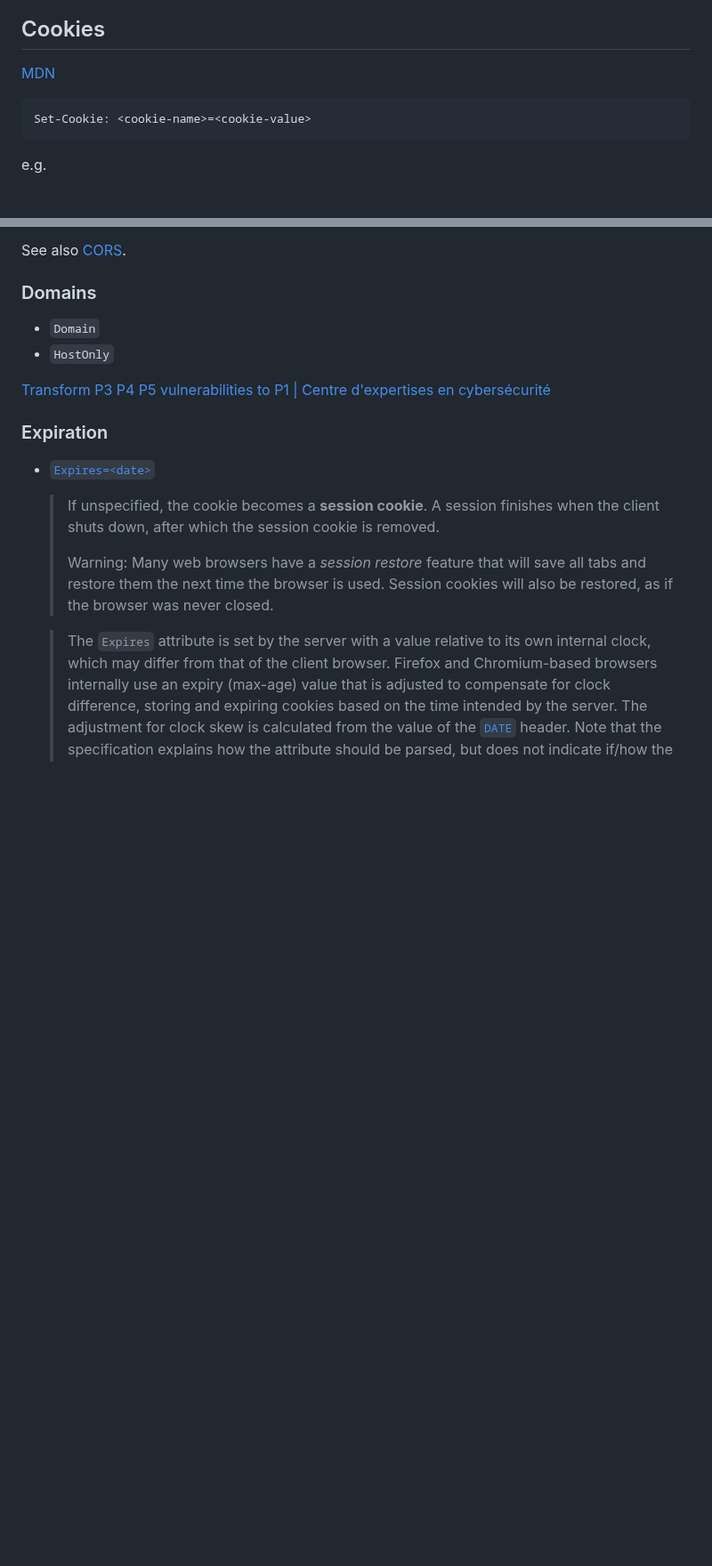
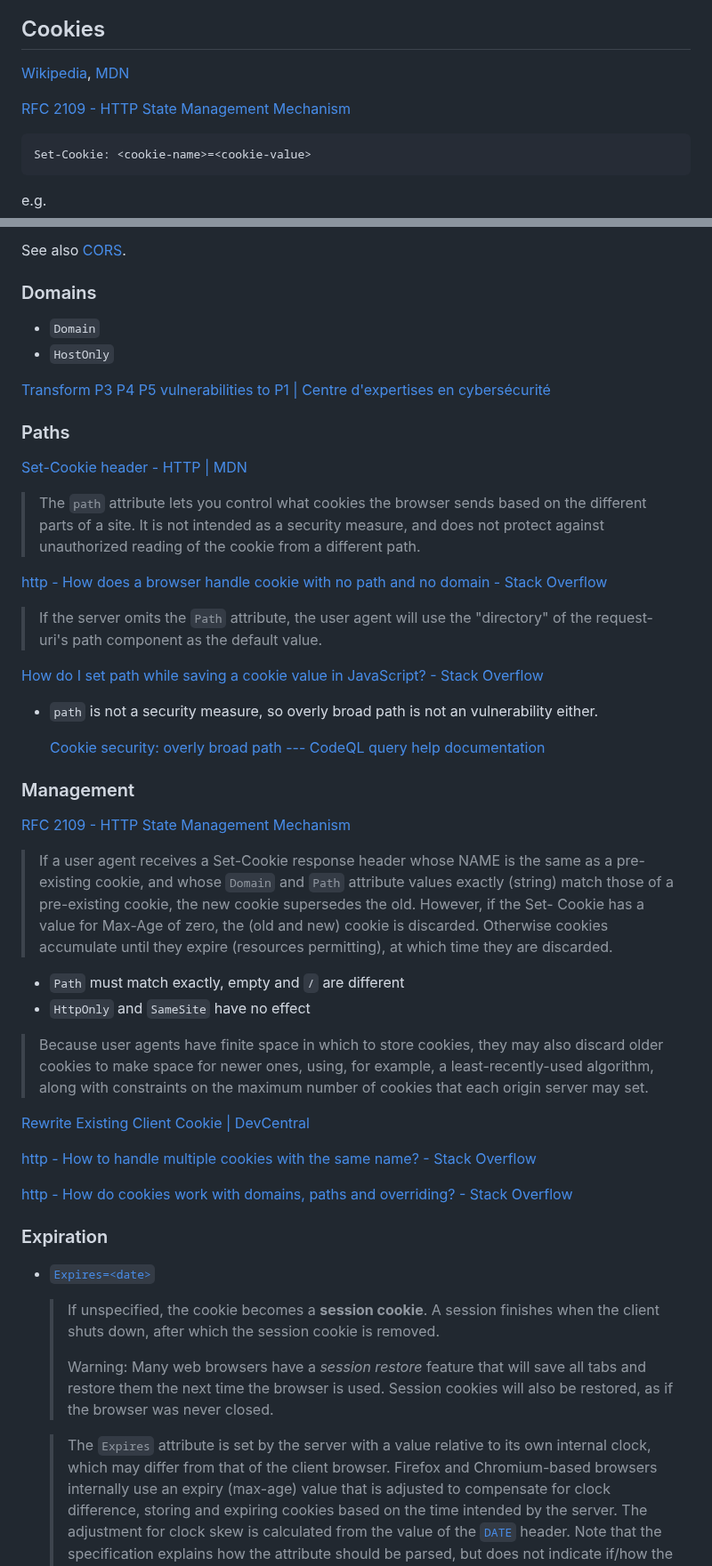
Before and after one commit to Chaoses-Ib/Networks, a Markdown page: Application/HTTP/Security.md, 2 parts joined by grey strips. Shown at 89% size. Drawn GitHub-style; blank space fills up the shorter version.

Commit message:
Application: HTTP: Security: Cookies: Add management and paths

````diff
--- a/Application/HTTP/Security.md
+++ b/Application/HTTP/Security.md
@@ -13,7 +13,9 @@ Servers:
 ### [→Basic authentication](https://github.com/Chaoses-Ib/InformationSecurity/blob/main/Access%20Control/Authentication/Tokens/Basic.md)
 
 ## Cookies
-[MDN](https://developer.mozilla.org/en-US/docs/Web/HTTP/Cookies)
+[Wikipedia](https://en.wikipedia.org/wiki/HTTP_cookie), [MDN](https://developer.mozilla.org/en-US/docs/Web/HTTP/Cookies)
+
+[RFC 2109 - HTTP State Management Mechanism](https://datatracker.ietf.org/doc/html/rfc2109)
 
 ```http
 Set-Cookie: <cookie-name>=<cookie-value>
@@ -127,6 +129,43 @@ See also [CORS](#cross-origin-resource-sharing-cors).
 
 [Transform P3 P4 P5 vulnerabilities to P1 | Centre d'expertises en cybersécurité](https://www.acceis.fr/transform-p3-p4-p5-vulnerabilities-to-p1/)
 
+### Paths
+[Set-Cookie header - HTTP | MDN](https://developer.mozilla.org/en-US/docs/Web/HTTP/Reference/Headers/Set-Cookie#pathpath-value)
+> The `path` attribute lets you control what cookies the browser sends based on the different parts of a site. It is not intended as a security measure, and does not protect against unauthorized reading of the cookie from a different path.
+
+[http - How does a browser handle cookie with no path and no domain - Stack Overflow](https://stackoverflow.com/questions/43324480/how-does-a-browser-handle-cookie-with-no-path-and-no-domain)
+> If the server omits the `Path` attribute, the user agent will use the "directory" of the request-uri's path component as the default value.
+
+[How do I set path while saving a cookie value in JavaScript? - Stack Overflow](https://stackoverflow.com/questions/7551113/how-do-i-set-path-while-saving-a-cookie-value-in-javascript)
+
+- `path` is not a security measure, so overly broad path is not an vulnerability either.
+
+  [Cookie security: overly broad path --- CodeQL query help documentation](https://codeql.github.com/codeql-query-help/csharp/cs-web-broad-cookie-path/)
+
+### Management
+[RFC 2109 - HTTP State Management Mechanism](https://datatracker.ietf.org/doc/html/rfc2109#section-4.3.3)
+> If a user agent receives a Set-Cookie response header whose NAME is
+> the same as a pre-existing cookie, and whose `Domain` and `Path`
+> attribute values exactly (string) match those of a pre-existing
+> cookie, the new cookie supersedes the old.  However, if the Set-
+> Cookie has a value for Max-Age of zero, the (old and new) cookie is
+> discarded.  Otherwise cookies accumulate until they expire (resources
+> permitting), at which time they are discarded.
+
+- `Path` must match exactly, empty and `/` are different
+- `HttpOnly` and `SameSite` have no effect
+
+> Because user agents have finite space in which to store cookies, they
+> may also discard older cookies to make space for newer ones, using,
+> for example, a least-recently-used algorithm, along with constraints
+> on the maximum number of cookies that each origin server may set.
+
+[Rewrite Existing Client Cookie | DevCentral](https://community.f5.com/discussions/technicalforum/rewrite-existing-client-cookie/255936)
+
+[http - How to handle multiple cookies with the same name? - Stack Overflow](https://stackoverflow.com/questions/4056306/how-to-handle-multiple-cookies-with-the-same-name)
+
+[http - How do cookies work with domains, paths and overriding? - Stack Overflow](https://stackoverflow.com/questions/18460968/how-do-cookies-work-with-domains-paths-and-overriding)
+
 ### Expiration
 - [`Expires=<date>`](https://developer.mozilla.org/en-US/docs/Web/HTTP/Reference/Headers/Set-Cookie#expiresdate)
 
````
